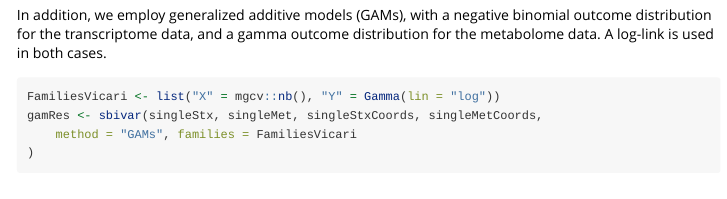
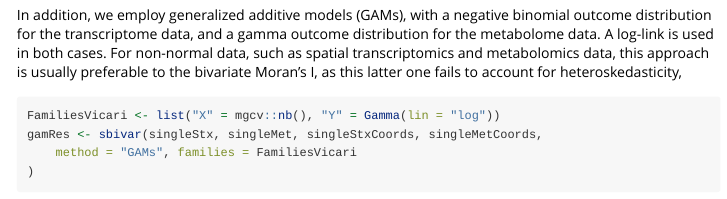
Before and after one commit to sthawinke/sbivar, an R Markdown document (vignettes/sbivarVignette.Rmd): the page in a window 1100 px wide, from 3610 px down. Rendered offline with R 4.5, knitr and Pandoc, with nearby package versions; some code elsewhere in the file could not run offline.

Commit message:
Passing all checks

````diff
--- a/vignettes/sbivarVignette.Rmd
+++ b/vignettes/sbivarVignette.Rmd
@@ -149,7 +149,7 @@ plotTopPair(moransIRes,
 
 We see a clear negative relationship.
 
-In addition, we employ generalized additive models (GAMs), with a negative binomial outcome distribution for the transcriptome data, and a gamma outcome distribution for the metabolome data. A log-link is used in both cases.
+In addition, we employ generalized additive models (GAMs), with a negative binomial outcome distribution for the transcriptome data, and a gamma outcome distribution for the metabolome data. A log-link is used in both cases. For non-normal data, such as spatial transcriptomics and metabolomics data, this approach is usually preferable to the bivariate Moran's I, as this latter one fails to account for heteroskedasticity,
 
 ```{r fitgam}
 FamiliesVicari <- list("X" = mgcv::nb(), "Y" = Gamma(lin = "log"))
````
